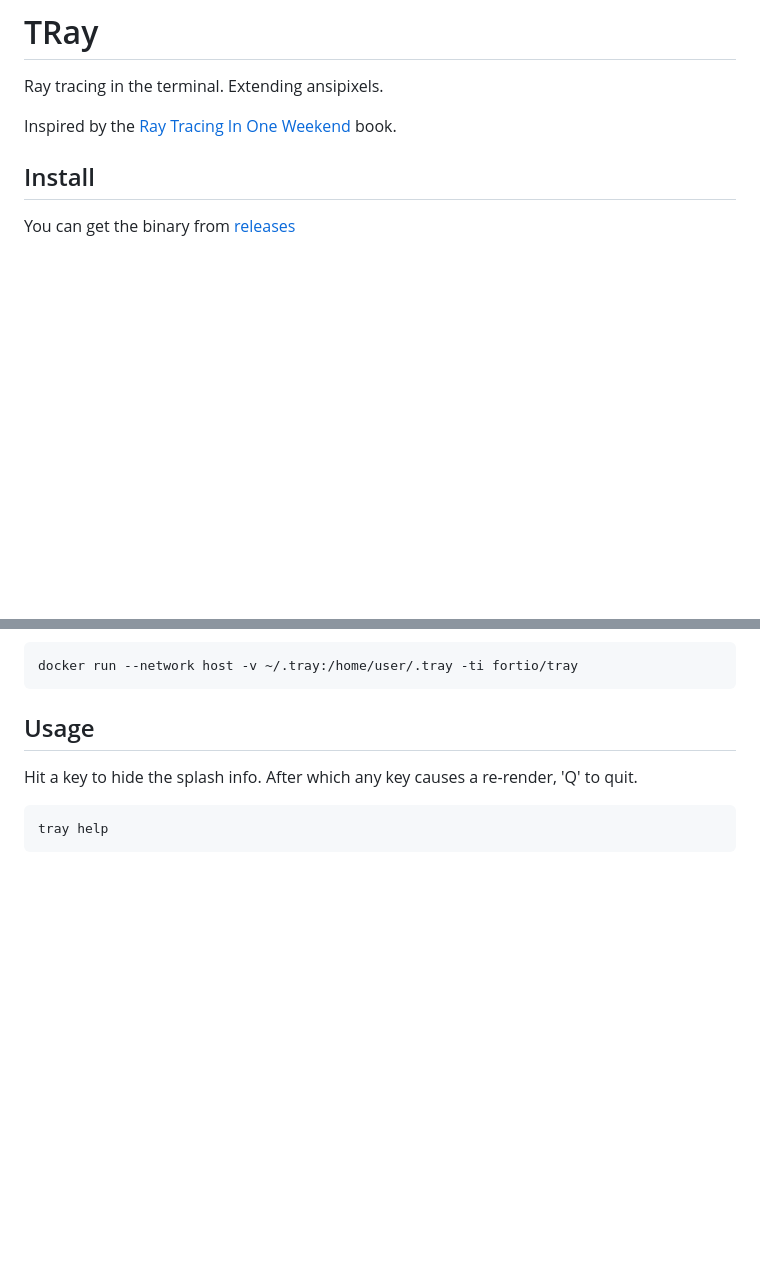
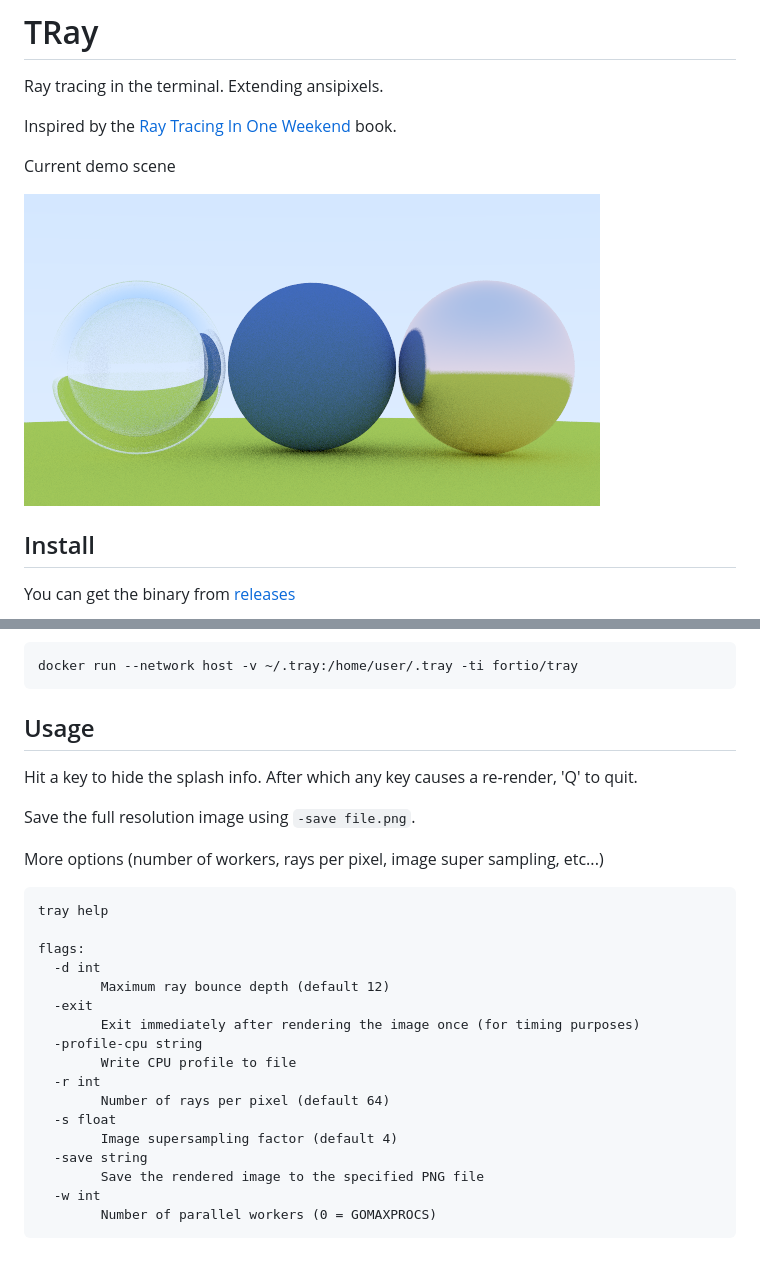
Before and after one commit to fortio/tray, a Markdown page: README.md, 2 parts joined by grey strips. Drawn GitHub-style; pictures changed too: example.png (added); blank space fills up the shorter version.

Commit message:
Prettier default scene (#14)
* Prettier default scene

* Add flags/help

````diff
--- a/README.md
+++ b/README.md
@@ -9,6 +9,12 @@
 Ray tracing in the terminal. Extending ansipixels.
 
 Inspired by the [Ray Tracing In One Weekend](https://raytracing.github.io/books/RayTracingInOneWeekend.html) book.
+
+
+Current demo scene
+
+![Example](example.png)
+
 
 ## Install
 You can get the binary from [releases](https://github.com/fortio/tray/releases)
@@ -34,6 +40,25 @@ docker run --network host -v ~/.tray:/home/user/.tray -ti fortio/tray
 
 Hit a key to hide the splash info. After which any key causes a re-render, 'Q' to quit.
 
+Save the full resolution image using `-save file.png`.
+
+More options (number of workers, rays per pixel, image super sampling, etc...)
 ```
 tray help
+
+flags:
+  -d int
+        Maximum ray bounce depth (default 12)
+  -exit
+        Exit immediately after rendering the image once (for timing purposes)
+  -profile-cpu string
+        Write CPU profile to file
+  -r int
+        Number of rays per pixel (default 64)
+  -s float
+        Image supersampling factor (default 4)
+  -save string
+        Save the rendered image to the specified PNG file
+  -w int
+        Number of parallel workers (0 = GOMAXPROCS)
 ```
````
Also changed, not shown: 2 other files.
